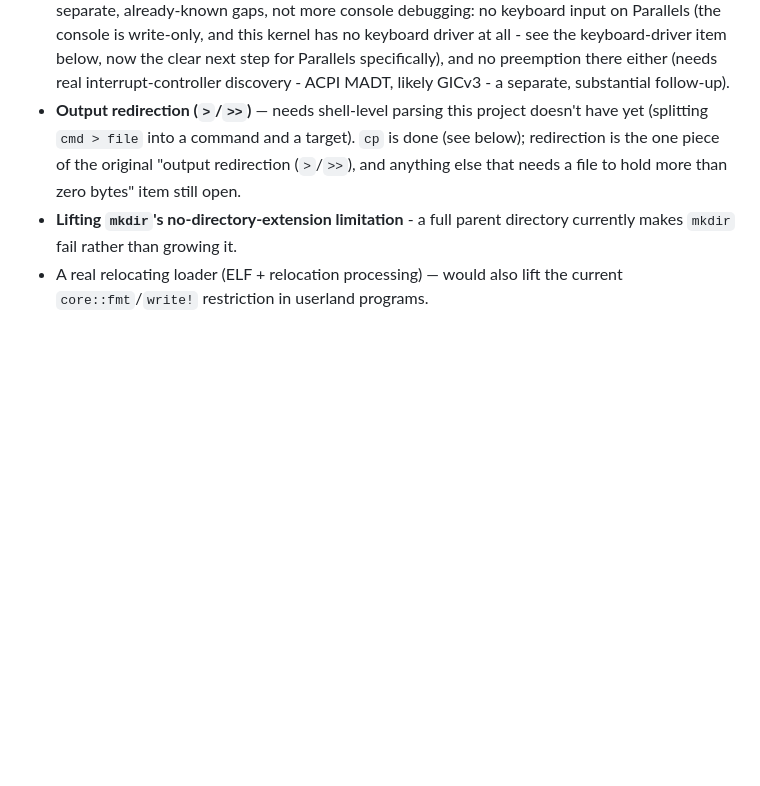
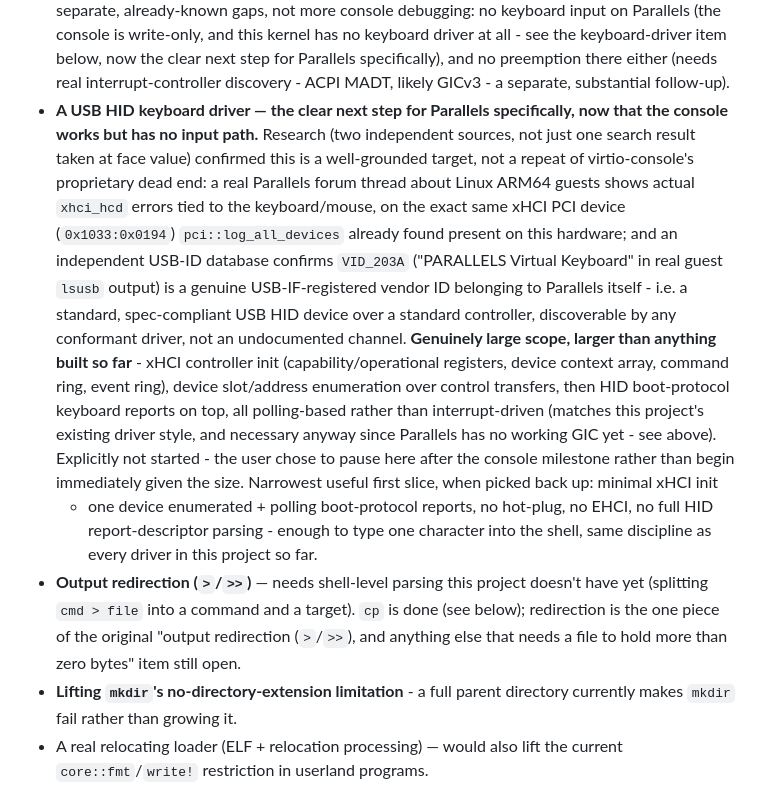
Before and after one commit to hansolovkarlsson/Ouroboros, a Markdown page: docs/roadmap.md, the part around the change. GitHub-like rendering; blank space fills up the shorter version.

Commit message:
Record USB HID keyboard driver research findings in the roadmap
Before pausing on the keyboard-input gap, recorded what was confirmed
during research so it isn't lost: Parallels' virtual keyboard is a
standard, spec-compliant USB HID device over the same real xHCI
controller already found in pci::log_all_devices's inventory, not a
proprietary channel like the serial port turned out to be - confirmed
via a real Parallels forum thread showing xhci_hcd errors tied to
keyboard/mouse on Linux ARM64 guests, plus an independent USB-ID
database confirming VID_203A belongs to Parallels itself. Scoped the
narrowest useful first slice for whenever this gets picked back up.

Co-Authored-By: Claude Sonnet 5 <noreply@anthropic.com>

```diff
--- a/docs/roadmap.md
+++ b/docs/roadmap.md
@@ -50,6 +50,33 @@ phase:
   specifically), and no preemption there either (needs real
   interrupt-controller discovery - ACPI MADT, likely GICv3 - a separate,
   substantial follow-up).
+- **A USB HID keyboard driver — the clear next step for Parallels
+  specifically, now that the console works but has no input path.**
+  Research (two independent sources, not just one search result taken
+  at face value) confirmed this is a well-grounded target, not a repeat
+  of virtio-console's proprietary dead end: a real Parallels forum
+  thread about Linux ARM64 guests shows actual `xhci_hcd` errors tied
+  to the keyboard/mouse, on the exact same xHCI PCI device
+  (`0x1033:0x0194`) `pci::log_all_devices` already found present on
+  this hardware; and an independent USB-ID database confirms `VID_203A`
+  ("PARALLELS Virtual Keyboard" in real guest `lsusb` output) is a
+  genuine USB-IF-registered vendor ID belonging to Parallels itself -
+  i.e. a standard, spec-compliant USB HID device over a standard
+  controller, discoverable by any conformant driver, not an
+  undocumented channel. **Genuinely large scope, larger than anything
+  built so far** - xHCI controller init (capability/operational
+  registers, device context array, command ring, event ring), device
+  slot/address enumeration over control transfers, then HID
+  boot-protocol keyboard reports on top, all polling-based rather than
+  interrupt-driven (matches this project's existing driver style, and
+  necessary anyway since Parallels has no working GIC yet - see above).
+  Explicitly not started - the user chose to pause here after the
+  console milestone rather than begin immediately given the size.
+  Narrowest useful first slice, when picked back up: minimal xHCI init
+  + one device enumerated + polling boot-protocol reports, no hot-plug,
+  no EHCI, no full HID report-descriptor parsing - enough to type one
+  character into the shell, same discipline as every driver in this
+  project so far.
 - **Output redirection (`>`/`>>`)** — needs shell-level parsing this
   project doesn't have yet (splitting `cmd > file` into a command and a
   target). `cp` is done (see below); redirection is the one piece of
```
